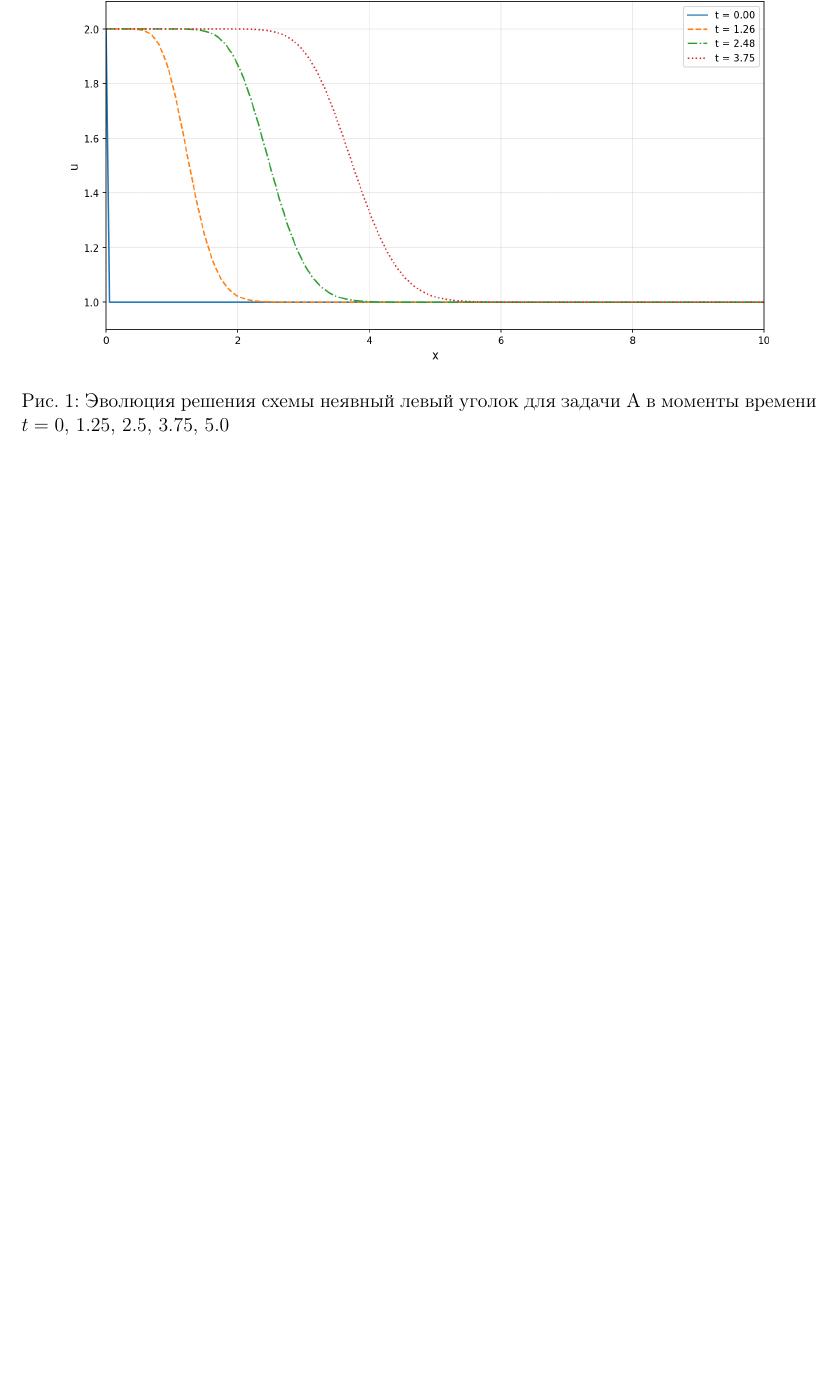
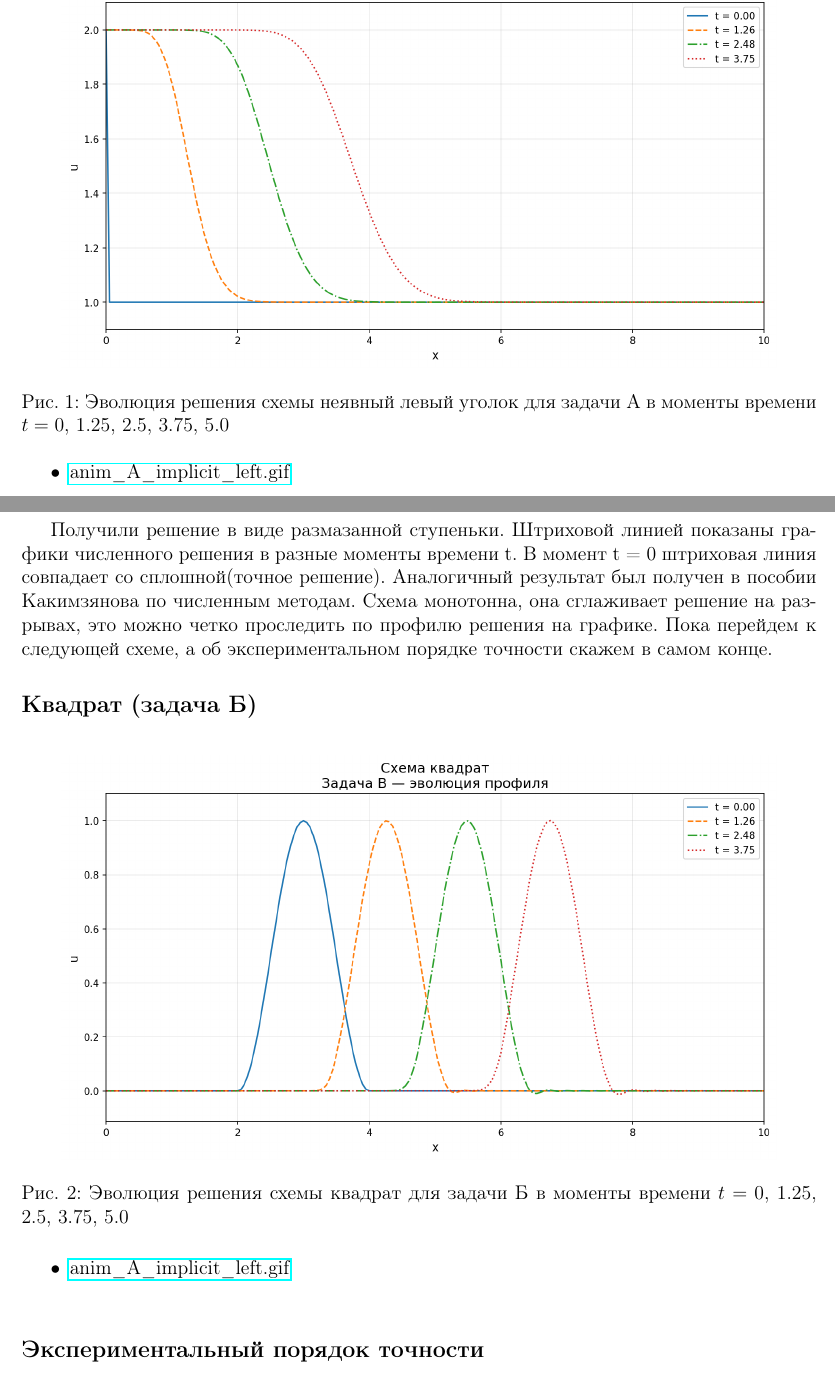
Before and after one commit to shmu1k4OO/-Difference-schemes-analysv3, a LaTeX document (report.tex): part of page 2 of 2 before the commit and two parts of pages 2 and 3 of 3 after it, the two joined at a grey line, cut so that both start at the same text, the shorter picture padded with empty space. Compiled offline with pdfLaTeX.

Commit message:
feat: add new gifes for report

```diff
--- a/report.tex
+++ b/report.tex
@@ -2,8 +2,9 @@
 \usepackage[russian]{babel}
 \usepackage{amsmath}
 \usepackage{amssymb}
-\usepackage{graphicx}     % добавлен для \includegraphics
-\usepackage{float}        % добавлен для [H]
+\usepackage{graphicx}
+\usepackage{float}
+\usepackage{hyperref}
 
 \usepackage[T1]{fontenc}
 \usepackage[utf8]{inputenc}
@@ -123,4 +124,43 @@ u^0(x) = \begin{cases}
     \label{fig:implicit_left_evolution}
 \end{figure}
 
+\begin{itemize}
+    \item \href{https://raw.githubusercontent.com/shmu1k4OO/-Difference-schemes-analysv3/debugging/anim_A_implicit_left.gif}{anim\_A\_implicit\_left.gif}
+\end{itemize}
+
+Получили решение в виде размазанной ступеньки. Штриховой линией показаны графики численного решения в разные моменты времени t. В момент t = 0
+штриховая линия совпадает со сплошной(точное решение). Аналогичный результат был получен в пособии Какимзянова по численным методам.
+Схема монотонна, она сглаживает решение на разрывах, это можно четко проследить по профилю решения на графике. Пока перейдем к следующей схеме, а об экспериментальном порядке точности
+скажем в самом конце.
+
+
+\subsection*{Квадрат (задача Б)}
+
+\begin{figure}[H]
+    \centering
+    \includegraphics[width=0.9\textwidth]{figures/Схема квадрат_evolution.png}
+    \caption{Эволюция решения схемы квадрат для задачи Б в моменты времени
+             $t = 0$, $1.25$, $2.5$, $3.75$, $5.0$}
+    \label{fig:squre}
+\end{figure}
+
+\begin{itemize}
+    \item \href{https://raw.githubusercontent.com/shmu1k4OO/-Difference-schemes-analysv3/debugging/anim_B_square.gif}{anim\_A\_implicit\_left.gif}
+\end{itemize}
+
+
+
+
+
+
+
+
+\smallskip
+\subsection*{Экспериментальный порядок точности}
+
+
+
+
+
+
 \end{document}
```
Also changed, not shown: report.pdf, 9 other files.
